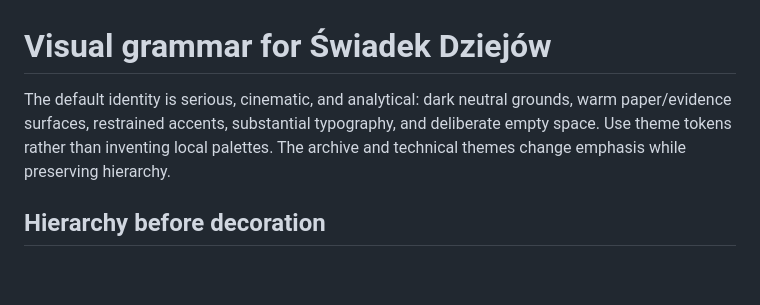
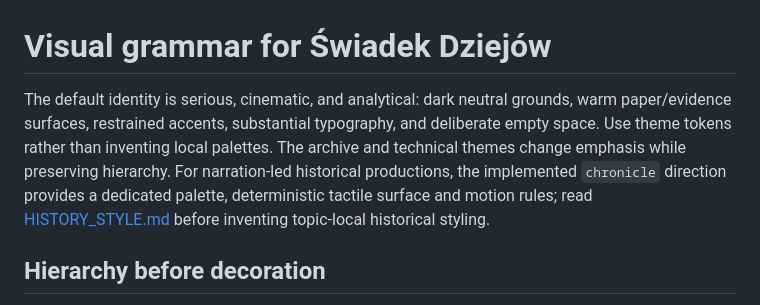
Before and after one commit to RolePlayingTech/narrative-motion-kit, a Markdown page: docs/VISUAL_GRAMMAR.md, the part around the change. GitHub-like rendering; blank space fills up the shorter version.

Commit message:
Link visual grammar to Chronicle

```diff
--- a/docs/VISUAL_GRAMMAR.md
+++ b/docs/VISUAL_GRAMMAR.md
@@ -1,6 +1,6 @@
 # Visual grammar for Świadek Dziejów
 
-The default identity is serious, cinematic, and analytical: dark neutral grounds, warm paper/evidence surfaces, restrained accents, substantial typography, and deliberate empty space. Use theme tokens rather than inventing local palettes. The archive and technical themes change emphasis while preserving hierarchy.
+The default identity is serious, cinematic, and analytical: dark neutral grounds, warm paper/evidence surfaces, restrained accents, substantial typography, and deliberate empty space. Use theme tokens rather than inventing local palettes. The archive and technical themes change emphasis while preserving hierarchy. For narration-led historical productions, the implemented `chronicle` direction provides a dedicated palette, deterministic tactile surface and motion rules; read [HISTORY_STYLE.md](HISTORY_STYLE.md) before inventing topic-local historical styling.
 
 ## Hierarchy before decoration
 
```
